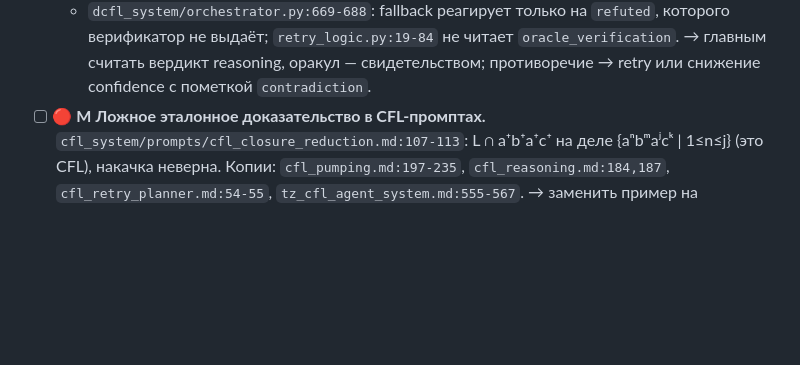
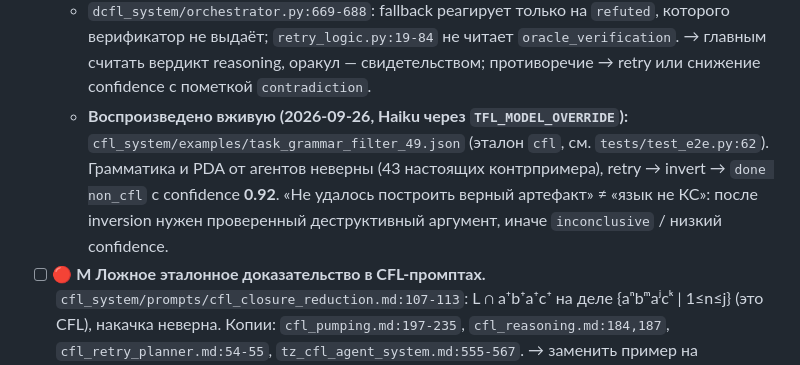
Before and after one commit to ark2016/TFL-automatisation, a Markdown page: TODO.md, the part around the change. Drawn GitHub-style; blank space fills up the shorter version.

Commit message:
TODO: record live Haiku repro of the constructive-failure -> non_cfl bug

```diff
--- a/TODO.md
+++ b/TODO.md
@@ -45,6 +45,10 @@
   - `dcfl_system/orchestrator.py:669-688`: fallback реагирует только на `refuted`, которого верификатор не выдаёт;
     `retry_logic.py:19-84` не читает `oracle_verification`.
   → главным считать вердикт reasoning, оракул — свидетельством; противоречие → retry или снижение confidence с пометкой `contradiction`.
+  - **Воспроизведено вживую (2026-09-26, Haiku через `TFL_MODEL_OVERRIDE`):** `cfl_system/examples/task_grammar_filter_49.json`
+    (эталон `cfl`, см. `tests/test_e2e.py:62`). Грамматика и PDA от агентов неверны (43 настоящих контрпримера), retry → invert →
+    `done non_cfl` с confidence **0.92**. «Не удалось построить верный артефакт» ≠ «язык не КС»: после inversion нужен
+    проверенный деструктивный аргумент, иначе `inconclusive` / низкий confidence.
 - [ ] 🔴 **M** **Ложное эталонное доказательство в CFL-промптах.**
   `cfl_system/prompts/cfl_closure_reduction.md:107-113`: L ∩ a⁺b⁺a⁺c⁺ на деле {aⁿbᵐaʲcᵏ | 1≤n≤j} (это CFL), накачка неверна.
   Копии: `cfl_pumping.md:197-235`, `cfl_reasoning.md:184,187`, `cfl_retry_planner.md:54-55`, `tz_cfl_agent_system.md:555-567`.
```
